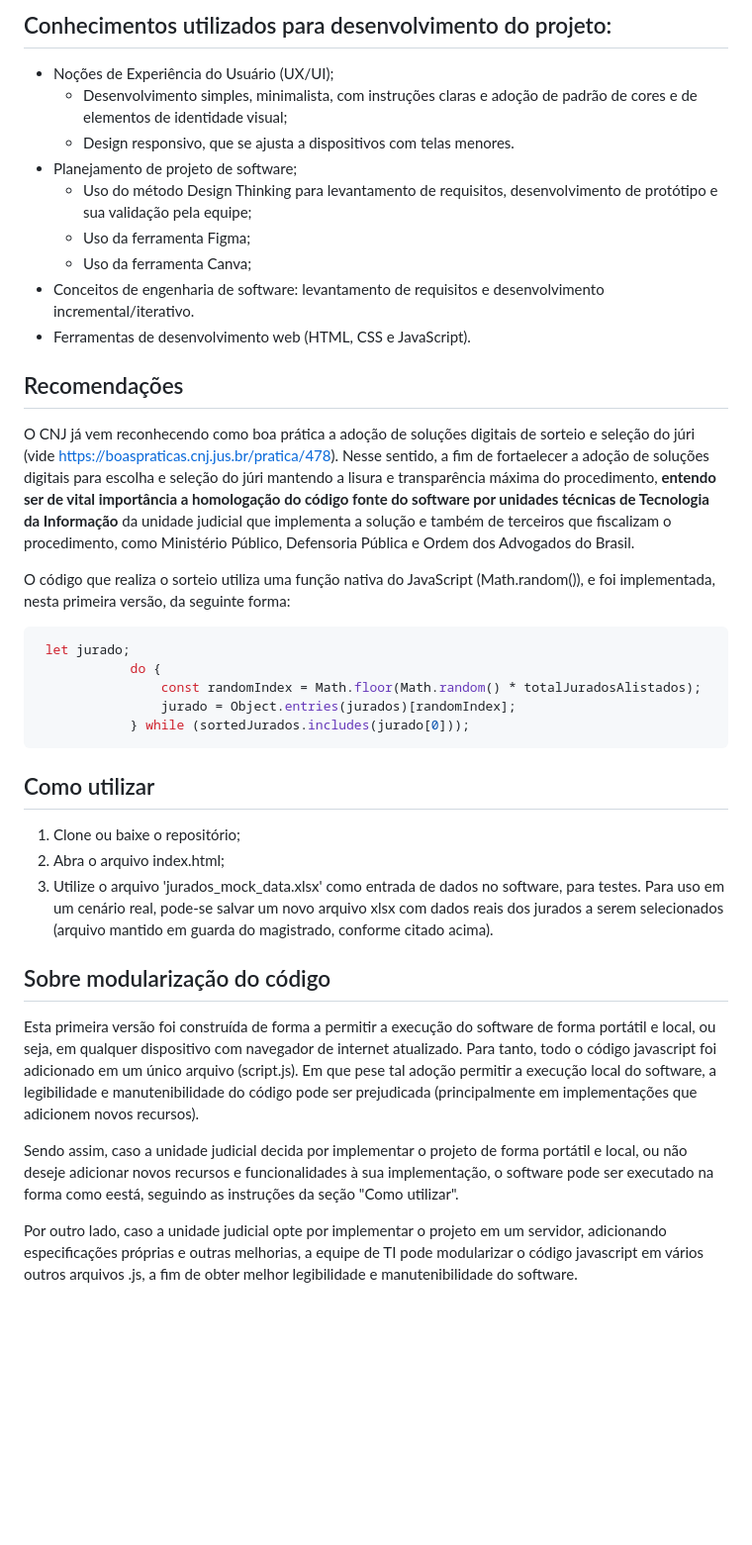
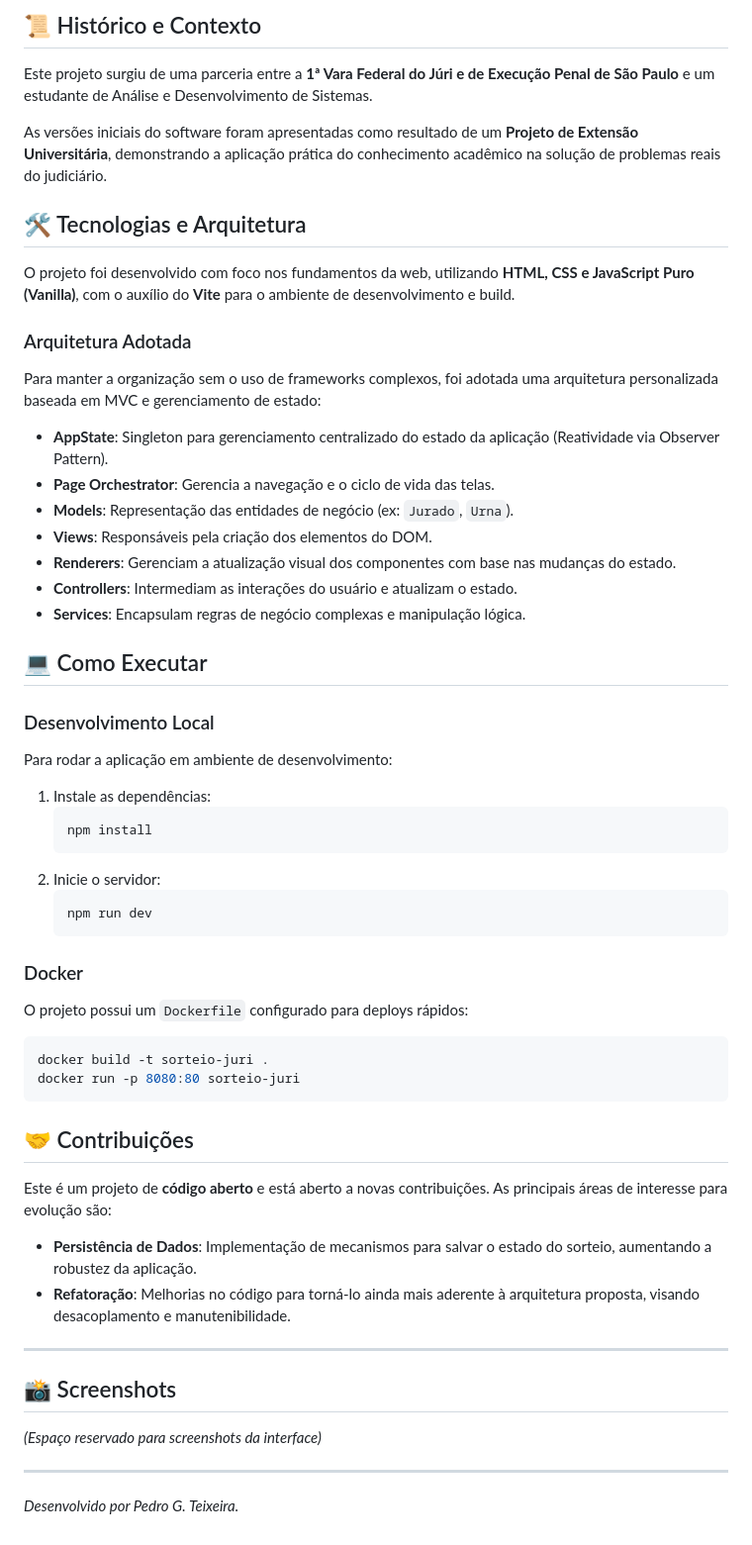
Before and after one commit to pteixeira1089/projeto_extensao_selecao_juri, a Markdown page: README.md, the part around one of its changes. Shown at 99% size. Rendered like a GitHub page; blank space fills up the shorter version.

````diff
--- a/README.md
+++ b/README.md
@@ -34,36 +26,61 @@ Os logos, cores e fontes adotados no projeto foram aplicados em conformidade com
 
-## Conhecimentos utilizados para desenvolvimento do projeto:
-- Noções de Experiência do Usuário (UX/UI);
-  - Desenvolvimento simples, minimalista, com instruções claras e adoção de padrão de cores e de elementos de identidade visual;
-  - Design responsivo, que se ajusta a dispositivos com telas menores.
-- Planejamento de projeto de software;
-  - Uso do método Design Thinking para levantamento de requisitos, desenvolvimento de protótipo e sua validação pela equipe;
-  - Uso da ferramenta Figma;
-  - Uso da ferramenta Canva;
-- Conceitos de engenharia de software: levantamento de requisitos e desenvolvimento incremental/iterativo.
-- Ferramentas de desenvolvimento web (HTML, CSS e JavaScript).
+## 📜 Histórico e Contexto
 
-## Recomendações
-O CNJ já vem reconhecendo como boa prática a adoção de soluções digitais de sorteio e seleção do júri (vide https://boaspraticas.cnj.jus.br/pratica/478). Nesse sentido, a fim de fortaelecer a adoção de soluções digitais para escolha e seleção do júri mantendo a lisura e transparência máxima do procedimento, **entendo ser de vital importância a homologação do código fonte do software por unidades técnicas de Tecnologia da Informação** da unidade judicial que implementa a solução e também de terceiros que fiscalizam o procedimento, como Ministério Público, Defensoria Pública e Ordem dos Advogados do Brasil.
+Este projeto surgiu de uma parceria entre a **1ª Vara Federal do Júri e de Execução Penal de São Paulo** e um estudante de Análise e Desenvolvimento de Sistemas.
 
-O código que realiza o sorteio utiliza uma função nativa do JavaScript (Math.random()), e foi implementada, nesta primeira versão, da seguinte forma:
-``` javascript
- let jurado;
-            do {
-                const randomIndex = Math.floor(Math.random() * totalJuradosAlistados);
-                jurado = Object.entries(jurados)[randomIndex];
-            } while (sortedJurados.includes(jurado[0]));
+As versões iniciais do software foram apresentadas como resultado de um **Projeto de Extensão Universitária**, demonstrando a aplicação prática do conhecimento acadêmico na solução de problemas reais do judiciário.
+
+## 🛠️ Tecnologias e Arquitetura
+
+O projeto foi desenvolvido com foco nos fundamentos da web, utilizando **HTML, CSS e JavaScript Puro (Vanilla)**, com o auxílio do **Vite** para o ambiente de desenvolvimento e build.
+
+### Arquitetura Adotada
+Para manter a organização sem o uso de frameworks complexos, foi adotada uma arquitetura personalizada baseada em MVC e gerenciamento de estado:
+
+*   **AppState**: Singleton para gerenciamento centralizado do estado da aplicação (Reatividade via Observer Pattern).
+*   **Page Orchestrator**: Gerencia a navegação e o ciclo de vida das telas.
+*   **Models**: Representação das entidades de negócio (ex: `Jurado`, `Urna`).
+*   **Views**: Responsáveis pela criação dos elementos do DOM.
+*   **Renderers**: Gerenciam a atualização visual dos componentes com base nas mudanças do estado.
+*   **Controllers**: Intermediam as interações do usuário e atualizam o estado.
+*   **Services**: Encapsulam regras de negócio complexas e manipulação lógica.
+
+## 💻 Como Executar
+
+### Desenvolvimento Local
+Para rodar a aplicação em ambiente de desenvolvimento:
+
+1.  Instale as dependências:
+    ```bash
+    npm install
+    ```
+2.  Inicie o servidor:
+    ```bash
+    npm run dev
+    ```
+
+### Docker
+O projeto possui um `Dockerfile` configurado para deploys rápidos:
+
+```bash
+docker build -t sorteio-juri .
+docker run -p 8080:80 sorteio-juri
 ```
 
+## 🤝 Contribuições
 
-## Como utilizar
-1. Clone ou baixe o repositório;
-2. Abra o arquivo index.html;
-3. Utilize o arquivo 'jurados_mock_data.xlsx' como entrada de dados no software, para testes. Para uso em um cenário real, pode-se salvar um novo arquivo xlsx com dados reais dos jurados a serem selecionados (arquivo mantido em guarda do magistrado, conforme citado acima).
+Este é um projeto de **código aberto** e está aberto a novas contribuições. As principais áreas de interesse para evolução são:
 
-## Sobre modularização do código
-Esta primeira versão foi construída de forma a permitir a execução do software de forma portátil e local, ou seja, em qualquer dispositivo com navegador de internet atualizado. Para tanto, todo o código javascript foi adicionado em um único arquivo (script.js). Em que pese tal adoção permitir a execução local do software, a legibilidade e manutenibilidade do código pode ser prejudicada (principalmente em implementações que adicionem novos recursos).
+*   **Persistência de Dados**: Implementação de mecanismos para salvar o estado do sorteio, aumentando a robustez da aplicação.
+*   **Refatoração**: Melhorias no código para torná-lo ainda mais aderente à arquitetura proposta, visando desacoplamento e manutenibilidade.
 
-Sendo assim, caso a unidade judicial decida por implementar o projeto de forma portátil e local, ou não deseje adicionar novos recursos e funcionalidades à sua implementação, o software pode ser executado na forma como eestá, seguindo as instruções da seção "Como utilizar".
+---
 
-Por outro lado, caso a unidade judicial opte por implementar o projeto em um servidor, adicionando especificações próprias e outras melhorias, a equipe de TI pode modularizar o código javascript em vários outros arquivos .js, a fim de obter melhor legibilidade e manutenibilidade do software.
+## 📸 Screenshots
+
+<!-- Adicione aqui imagens ou GIFs da aplicação em funcionamento para enriquecer seu portfólio -->
+*(Espaço reservado para screenshots da interface)*
+
+---
+
+*Desenvolvido por Pedro G. Teixeira.*
````
Also changed, not shown: other parts of README.md (+16 -24 lines).
